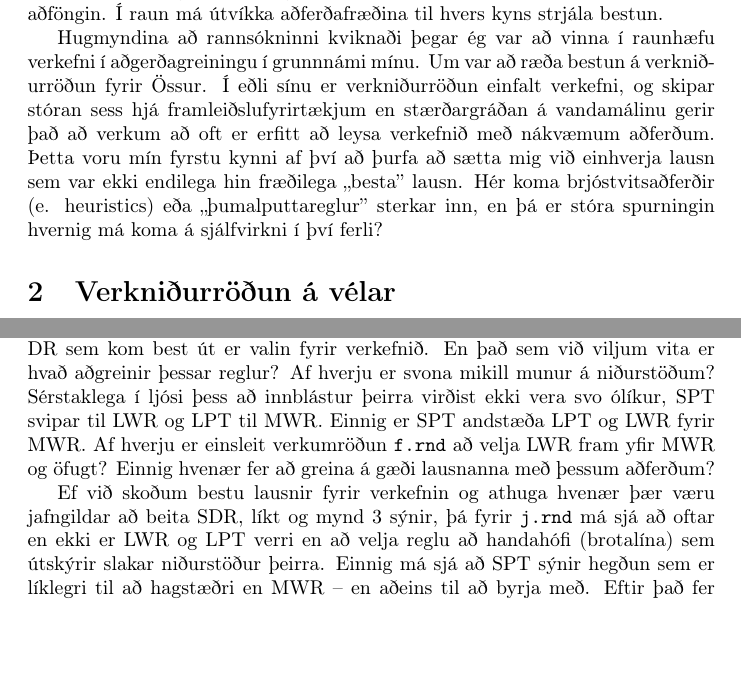
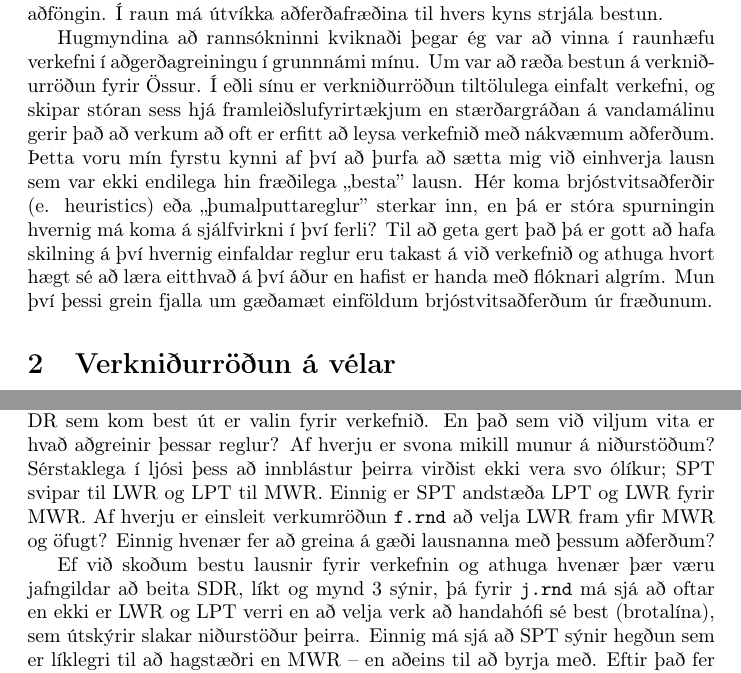
Before and after one commit to tungufoss/Velabrogd2015, a LaTeX document (hei2.tex): two parts of pages 1 and 3 of 4, joined at a grey line, cut so that both start at the same text, the shorter picture padded with empty space. Compiled offline with pdfLaTeX; a LaTeX package or settings file that is missing is left out.

Commit message:
Draft for Bernie

```diff
--- a/hei2.tex
+++ b/hei2.tex
@@ -7,7 +7,7 @@
 \input{../shorthandCommon}
 
 %opening
-\title{Vélabrögð}
+\title{Vélabrögð} % 1000-2000 orð
 \author{Helga Ingimundardóttir}
 
 \begin{document}
@@ -26,13 +26,17 @@ að vera afgreitt næst, þar sem þau eru að keppast um sömu aðföngin.
 
 Hugmyndina að rannsókninni kviknaði þegar ég var að vinna í raunhæfu verkefni í
 aðgerðagreiningu í grunnnámi mínu. Um var að ræða bestun á verkniðurröðun fyrir
-Össur. Í eðli sínu er verkniðurröðun einfalt verkefni, og skipar stóran sess
-hjá framleiðslufyrirtækjum en stærðargráðan á vandamálinu gerir það að verkum
-að oft er erfitt að leysa verkefnið með nákvæmum aðferðum.
+Össur. Í eðli sínu er verkniðurröðun tiltölulega einfalt verkefni, og skipar
+stóran sess hjá framleiðslufyrirtækjum en stærðargráðan á vandamálinu gerir það
+að verkum að oft er erfitt að leysa verkefnið með nákvæmum aðferðum.
 Þetta voru mín fyrstu kynni af því að þurfa að sætta mig við einhverja lausn
 sem var ekki endilega hin fræðilega ,,besta'' lausn.
 Hér koma brjóstvitsaðferðir (e. heuristics) eða ,,þumalputtareglur'' sterkar
 inn, en þá er stóra spurningin hvernig má koma á sjálfvirkni í því ferli?
+Til að geta gert það þá er gott að hafa skilning á því hvernig einfaldar
+reglur eru takast á við verkefnið og athuga hvort hægt sé að læra eitthvað á
+því áður en hafist er handa með flóknari algrím.
+Mun því þessi grein fjalla um gæðamæt einföldum brjóstvitsaðferðum úr fræðunum.
 
 \section{Verkniðurröðun á vélar}
 Gerum ráð fyrir að við höfum $n\times m$ JSP,
@@ -146,15 +151,15 @@ gagnstæð regla, LWR, kemur umtalsvert betur út.
 Í mörgum tilfellum þá er látið staðar numið við þessar niðurstöður og sú DR sem
 kom best út er valin fyrir verkefnið. En það sem við viljum vita er hvað
 aðgreinir þessar reglur? Af hverju er svona mikill munur á niðurstöðum?
-Sérstaklega í ljósi þess að innblástur þeirra virðist ekki vera svo ólíkur, SPT
-svipar til LWR og LPT til MWR. Einnig er SPT andstæða LPT og LWR fyrir MWR. Af
-hverju er einsleit verkumröðun \texttt{f.rnd} að velja LWR fram yfir MWR og
+Sérstaklega í ljósi þess að innblástur þeirra virðist ekki vera svo ólíkur;
+SPT svipar til LWR og LPT til MWR. Einnig er SPT andstæða LPT og LWR fyrir MWR.
+Af hverju er einsleit verkumröðun \texttt{f.rnd} að velja LWR fram yfir MWR og
 öfugt? Einnig hvenær fer að greina á gæði lausnanna með þessum aðferðum?
 
 Ef við skoðum bestu lausnir fyrir verkefnin og athuga hvenær þær væru
 jafngildar að beita SDR, líkt og mynd \ref{fig:diff:opt:SDR} sýnir, þá fyrir
-\texttt{j.rnd} má sjá að oftar en ekki er LWR og LPT verri en að velja reglu að
-handahófi (brotalína) sem útskýrir slakar niðurstöður þeirra.
+\texttt{j.rnd} má sjá að oftar en ekki er LWR og LPT verri en að velja verk að
+handahófi sé best (brotalína), sem útskýrir slakar niðurstöður þeirra.
 Einnig má sjá að SPT sýnir hegðun sem er líklegri til að
 hagstæðri en MWR -- en aðeins til að byrja með. Eftir það fer MWR að vera
 líklegri til vinnings. En því miður er ekki hægt að beita SPT fyrst (segjum frá
```
Also changed, not shown: hei2.pdf, hei2.tex (23 more changed lines).
